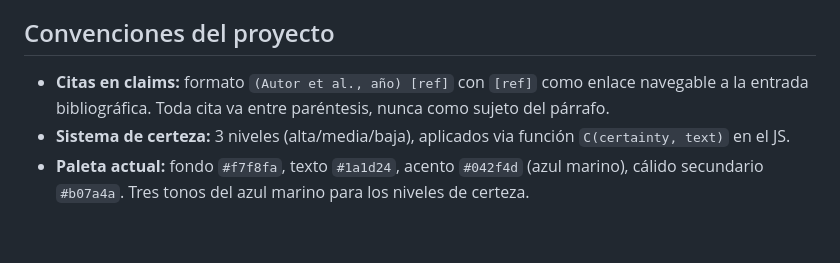
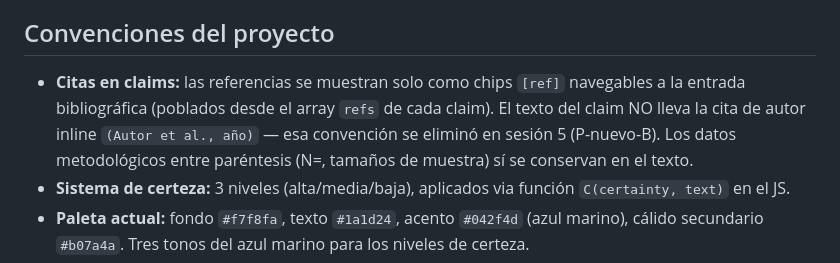
Before and after one commit to tomgc/crianza_y_pantallas, a Markdown page: 30_documentacion/activa/CLAUDE.md, the part around the change. GitHub-like rendering; blank space fills up the shorter version.

Commit message:
Actualizar convencion de citas en CLAUDE.md: solo chips, sin autor inline

```diff
--- a/30_documentacion/activa/CLAUDE.md
+++ b/30_documentacion/activa/CLAUDE.md
@@ -21,7 +21,7 @@ Sitio único autocontenido (HTML + CSS + JS inline, sin dependencias) que sintet
 
 ## Convenciones del proyecto
 
-- **Citas en claims:** formato `(Autor et al., año) [ref]` con `[ref]` como enlace navegable a la entrada bibliográfica. Toda cita va entre paréntesis, nunca como sujeto del párrafo.
+- **Citas en claims:** las referencias se muestran solo como chips `[ref]` navegables a la entrada bibliográfica (poblados desde el array `refs` de cada claim). El texto del claim NO lleva la cita de autor inline `(Autor et al., año)` — esa convención se eliminó en sesión 5 (P-nuevo-B). Los datos metodológicos entre paréntesis (N=, tamaños de muestra) sí se conservan en el texto.
 - **Sistema de certeza:** 3 niveles (alta/media/baja), aplicados via función `C(certainty, text)` en el JS.
 - **Paleta actual:** fondo `#f7f8fa`, texto `#1a1d24`, acento `#042f4d` (azul marino), cálido secundario `#b07a4a`. Tres tonos del azul marino para los niveles de certeza.
 - **Tipografía:** stack del sistema, 15 px base, line-height 1.65.
```
